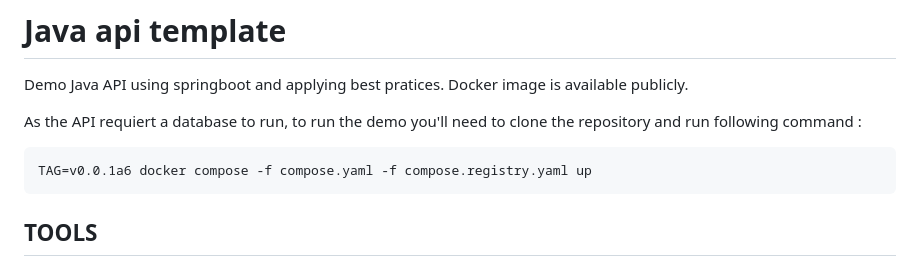
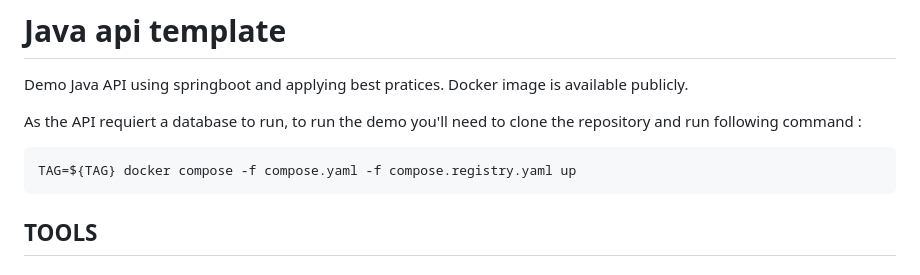
Before and after one commit to amrit-eu/amrit-repos, a Markdown page: java-demo/README.md, the part around the change. GitHub-like rendering.

Commit message:
docs: :memo: Running image from registry
Add docs generic

````diff
--- a/java-demo/README.md
+++ b/java-demo/README.md
@@ -5,7 +5,7 @@ Demo Java API using springboot and applying best pratices. Docker image is avail
 As the API requiert a database to run, to run the demo you'll need to clone the repository and run following command :
 
 ```bash
-TAG=v0.0.1a6 docker compose -f compose.yaml -f compose.registry.yaml up
+TAG=${TAG} docker compose -f compose.yaml -f compose.registry.yaml up
 ```
 
 ## TOOLS
````
